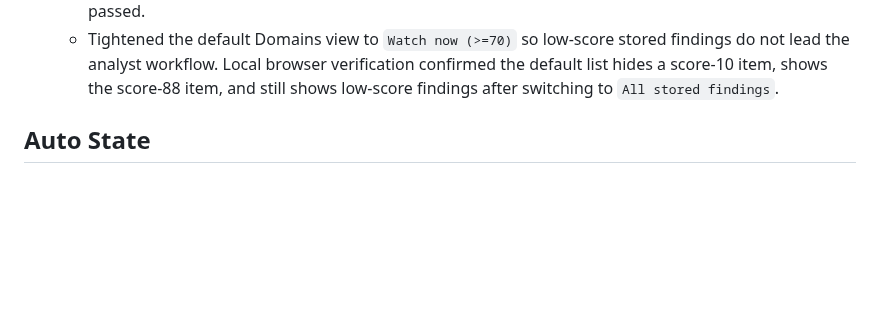
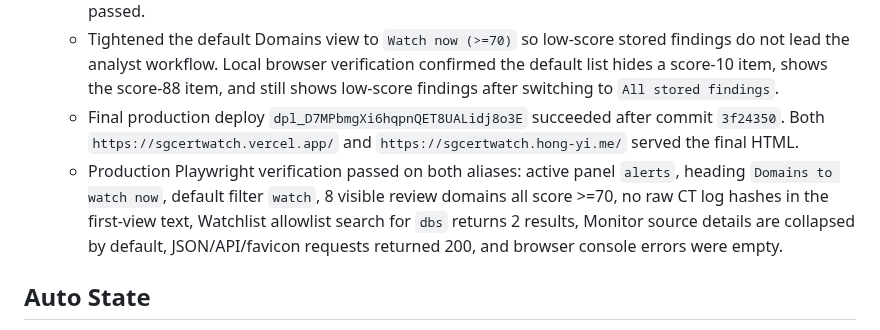
Before and after one commit to hongyime/sgCertWatch2026, a Markdown page: .agents/STATE.md, the part around the change. Drawn GitHub-style; blank space fills up the shorter version.

Commit message:
docs: record production ui verification

```diff
--- a/.agents/STATE.md
+++ b/.agents/STATE.md
@@ -131,6 +131,8 @@ Next steps:
   - While inspecting deployment headers, found and fixed malformed CSP in `vercel.json`: `frame-ancestors 'none` was missing the closing quote.
   - Verification after CSP fix: `python scripts/validate_data.py --release` passed; `npm run test:unit` passed.
   - Tightened the default Domains view to `Watch now (>=70)` so low-score stored findings do not lead the analyst workflow. Local browser verification confirmed the default list hides a score-10 item, shows the score-88 item, and still shows low-score findings after switching to `All stored findings`.
+  - Final production deploy `dpl_D7MPbmgXi6hqpnQET8UALidj8o3E` succeeded after commit `3f24350`. Both `https://sgcertwatch.vercel.app/` and `https://sgcertwatch.hong-yi.me/` served the final HTML.
+  - Production Playwright verification passed on both aliases: active panel `alerts`, heading `Domains to watch now`, default filter `watch`, 8 visible review domains all score >=70, no raw CT log hashes in the first-view text, Watchlist allowlist search for `dbs` returns 2 results, Monitor source details are collapsed by default, JSON/API/favicon requests returned 200, and browser console errors were empty.
 
 <!-- MOLT_AUTO_START -->
 ## Auto State
```
Also changed, not shown: .agents/JOURNAL.md (+1 -0 lines).
